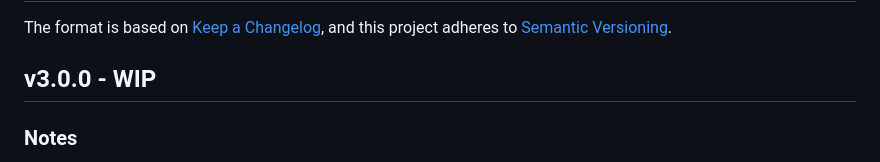
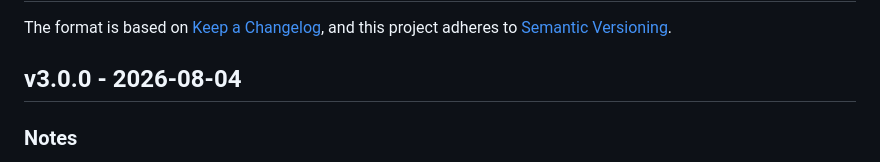
Before and after one commit to jim-collier/convert-base-v2, a Markdown page: changelog.md, the part around the change. Drawn GitHub-style.

```diff
--- a/changelog.md
+++ b/changelog.md
@@ -22,7 +22,7 @@ The format is based on [Keep a Changelog](https://keepachangelog.com/en/1.1.0/),
 ### Other work
 -->
 
-## v3.0.0 - WIP
+## v3.0.0 - 2026-08-04
 
 ### Notes
 
```
Also changed, not shown: README.md (+0 -2 lines), project/backlog.md (+5 -5 lines).
